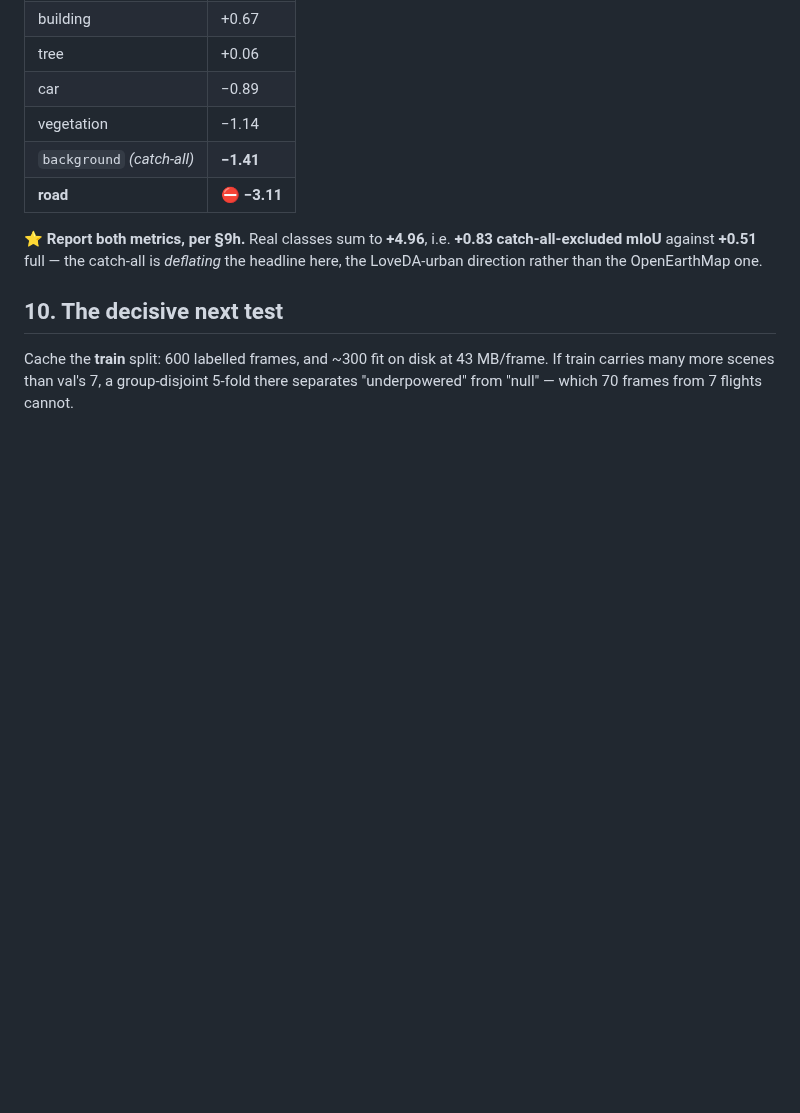
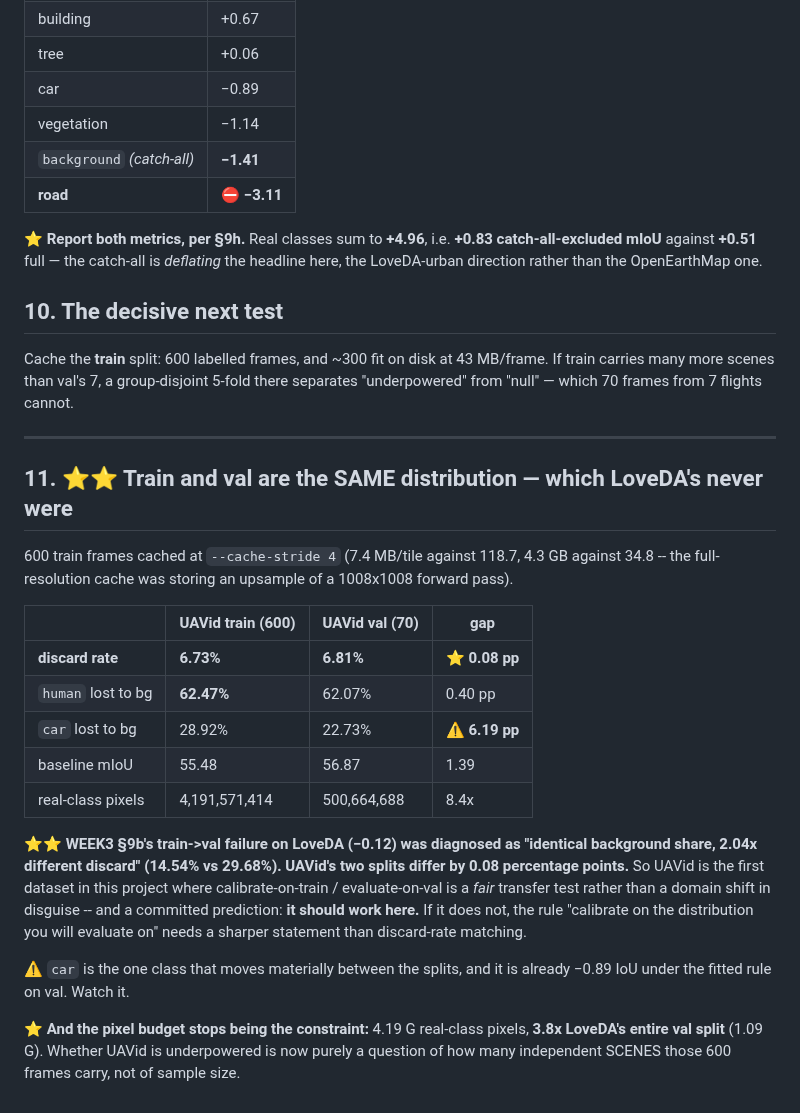
Before and after one commit to FasterThanAi/FreeTraining-OVSS, a Markdown page: UAVID_RESULTS.md, the part around the change. Drawn GitHub-style; blank space fills up the shorter version.

Commit message:
feat: UAVid train cached at stride 4 -- train and val match to 0.08pp discard
600 frames, 4.3 GB instead of 34.8. Train discard 6.73% against val's 6.81% and
human 62.47% against 62.07%, where LoveDA's train and val differ 2.04x in discard
at identical background share -- the diagnosed cause of WEEK3 9b's -0.12
train->val failure. So UAVid is the first fair transfer test in the project, and
the prediction that it works is on the record before the run.

car is the one class that moves between splits (28.92% vs 22.73%) and is already
-0.89 under the fitted rule.

4.19 G real-class pixels, 3.8x LoveDA's whole val split, so sample size is no
longer the question -- only how many independent scenes 600 frames carry.

Co-Authored-By: Claude Opus 5 <noreply@anthropic.com>
Claude-Session: https://claude.ai/code/session_018siGPYwTGoas1McjGhcuYx

```diff
--- a/UAVID_RESULTS.md
+++ b/UAVID_RESULTS.md
@@ -250,3 +250,34 @@ headline here, the LoveDA-urban direction rather than the OpenEarthMap one.
 Cache the **train** split: 600 labelled frames, and ~300 fit on disk at 43 MB/frame. If
 train carries many more scenes than val's 7, a group-disjoint 5-fold there separates
 "underpowered" from "null" — which 70 frames from 7 flights cannot.
+
+
+---
+
+## 11. ⭐⭐ Train and val are the SAME distribution — which LoveDA's never were
+
+600 train frames cached at `--cache-stride 4` (7.4 MB/tile against 118.7, 4.3 GB against
+34.8 -- the full-resolution cache was storing an upsample of a 1008x1008 forward pass).
+
+| | UAVid train (600) | UAVid val (70) | gap |
+|---|---|---|---|
+| **discard rate** | **6.73%** | **6.81%** | ⭐ **0.08 pp** |
+| `human` lost to bg | **62.47%** | 62.07% | 0.40 pp |
+| `car` lost to bg | 28.92% | 22.73% | ⚠️ **6.19 pp** |
+| baseline mIoU | 55.48 | 56.87 | 1.39 |
+| real-class pixels | 4,191,571,414 | 500,664,688 | 8.4x |
+
+⭐⭐ **WEEK3 §9b's train->val failure on LoveDA (−0.12) was diagnosed as "identical
+background share, 2.04x different discard" (14.54% vs 29.68%). UAVid's two splits differ
+by 0.08 percentage points.** So UAVid is the first dataset in this project where
+calibrate-on-train / evaluate-on-val is a *fair* transfer test rather than a domain shift
+in disguise -- and a committed prediction: **it should work here.** If it does not, the
+rule "calibrate on the distribution you will evaluate on" needs a sharper statement than
+discard-rate matching.
+
+⚠️ `car` is the one class that moves materially between the splits, and it is already
+−0.89 IoU under the fitted rule on val. Watch it.
+
+⭐ **And the pixel budget stops being the constraint:** 4.19 G real-class pixels, **3.8x
+LoveDA's entire val split** (1.09 G). Whether UAVid is underpowered is now purely a
+question of how many independent SCENES those 600 frames carry, not of sample size.
```
